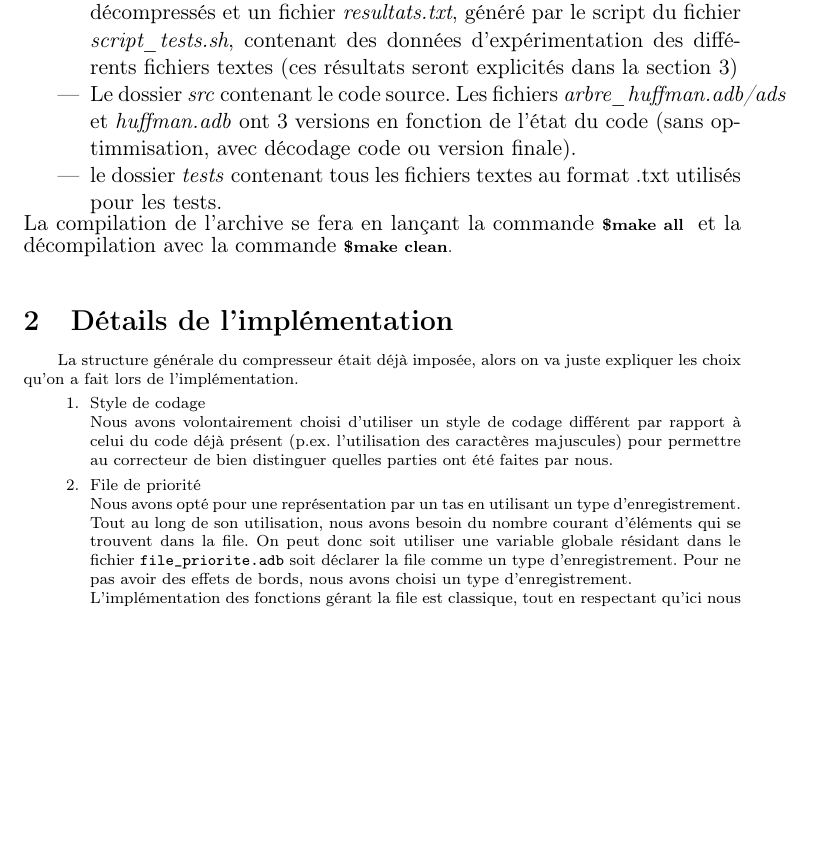
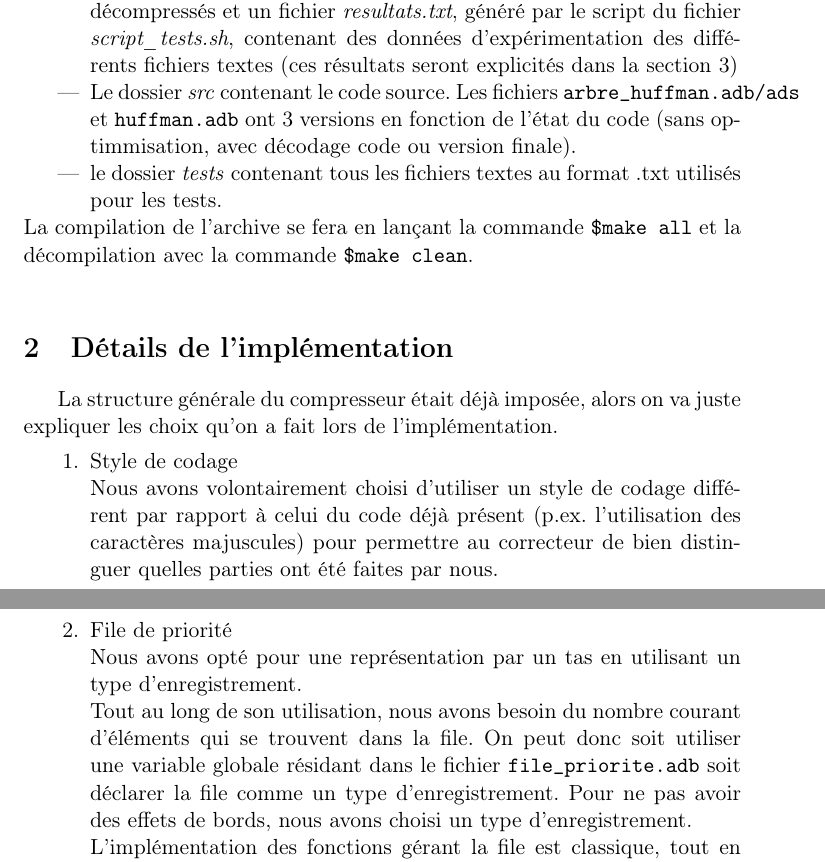
Before and after one commit to Obikate/algo2_projet2, a LaTeX document (hahnleif_lebitb_projet2/rapport.tex): part of page 1 of 2 before the commit and two parts of pages 1 and 2 of 3 after it, the two joined at a grey line, cut so that both start at the same text, the shorter picture padded with empty space. Compiled offline with pdfLaTeX.

Commit message:
modif rapport

```diff
--- a/hahnleif_lebitb_projet2/rapport.tex
+++ b/hahnleif_lebitb_projet2/rapport.tex
@@ -22,10 +22,10 @@ L'archive du projet est constituée de 4 dossiers principaux et d'un Makefile do
 \begin{itemize}
 \item Le dossier \textit{fichiers\_compresses} contenant les versions compressées de chaque fichier texte de test du dossier \textit{tests}.
 \item Le dossier \textit{resultats} contenant, aprés compilation, les fichiers de test décompressés et un fichier \textit{resultats.txt}, généré par le script du fichier\textit{ script\_tests.sh}, contenant des données d'expérimentation des différents fichiers textes (ces résultats seront explicités dans la section 3)
-\item Le dossier \textit{src} contenant le code source. Les fichiers \textit{arbre\_huffman.adb/ads} et \textit{huffman.adb} ont 3 versions en fonction de l'état du code (sans optimmisation, avec décodage code ou version finale).
+\item Le dossier \textit{src} contenant le code source. Les fichiers \verb+arbre_huffman.adb/ads+ et \verb+huffman.adb+ ont 3 versions en fonction de l'état du code (sans optimmisation, avec décodage code ou version finale).
 \item le dossier \textit{tests} contenant tous les fichiers textes au format .txt utilisés pour les tests.
 \end{itemize}
-La compilation de l'archive se fera en lançant la commande \scriptsize{\textbf{\$make all}} \normalsize{ et la décompilation avec la commande }\scriptsize{\textbf{\$make clean}}. \\
+La compilation de l'archive se fera en lançant la commande \verb+$make all+ et la décompilation avec la commande \verb+$make clean+. \\
 \section{Détails de l'implémentation}
 	La structure générale du compresseur était déjà imposée, alors on va juste expliquer les choix qu'on a fait lors de l'implémentation.
 	\begin{enumerate}
```
